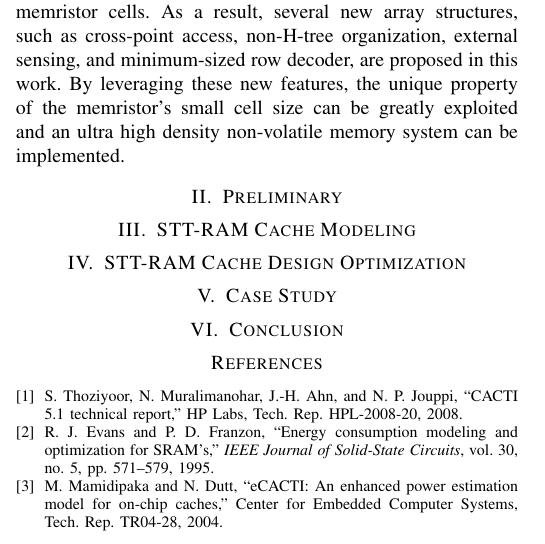
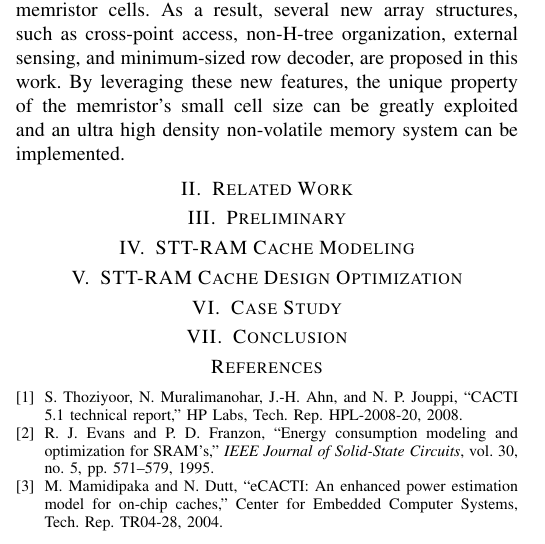
Before and after one commit to ominux/martts, a LaTeX paper (top.tex, which reads related.tex): part of one column of page 1 of 2, cut so that both start at the same text. Compiled offline with pdfLaTeX.

Commit message:
add one section

```diff
--- /dev/null
+++ b/related.tex
@@ -0,0 +1 @@
+\section{Related Work} \label{sec:relate}
```
Also changed, not shown: top.tex (+1 -0 lines).
